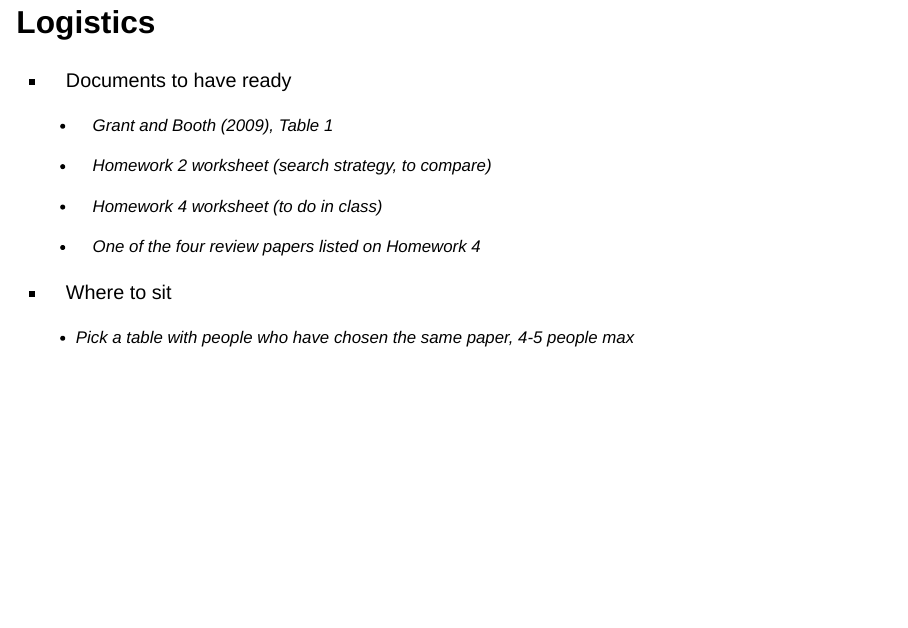
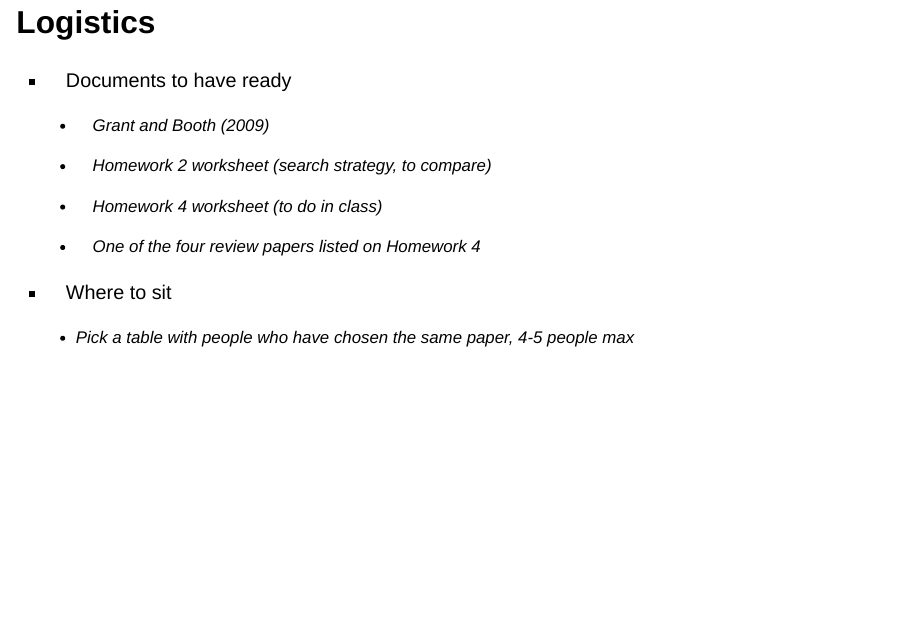
Before and after one commit to baeolophus/library_instruction, a Quarto document (GEOG_METR_4970_5970-004_urban_climatology_evidence_synthesis.qmd): page 3 of 12. Rendered offline with R 4.5, knitr and Pandoc in place of Quarto, with nearby package versions; drawn as Slidy slides in place of the format the file asks for.

Commit message:
need whole paper not just table 1. latest render.

```diff
--- a/GEOG_METR_4970_5970-004_urban_climatology_evidence_synthesis.qmd
+++ b/GEOG_METR_4970_5970-004_urban_climatology_evidence_synthesis.qmd
@@ -26,7 +26,7 @@ editor: source
 
 - Documents to have ready
 
-  - Grant and Booth (2009), Table 1
+  - Grant and Booth (2009)
 
   - Homework 2 worksheet (search strategy, to compare)
 
```
Also changed, not shown: GEOG_METR_4970_5970-004_urban_climatology_evidence_synthesis.html.
